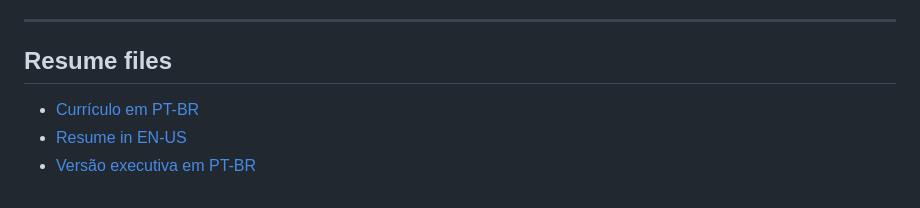
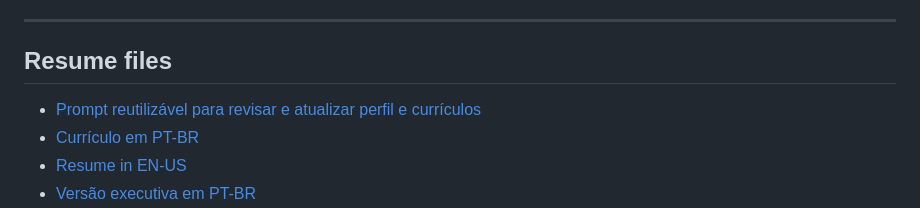
Before and after one commit to pedrorobsonleao/pedrorobsonleao, a Markdown page: README.md, the part around the change. Rendered like a GitHub page.

Commit message:
Adicionar prompt para atualizar currículos
Co-authored-by: Copilot <223556219+Copilot@users.noreply.github.com>

```diff
--- a/README.md
+++ b/README.md
@@ -134,6 +134,7 @@ Tech Program Manager
 
 ## Resume files
 
+- [Prompt reutilizável para revisar e atualizar perfil e currículos](./PROMPT_ATUALIZACAO_DE_PERFIL_E_CURRICULOS.md)
 - [Currículo em PT-BR](./curriculum-pt-BR.md)
 - [Resume in EN-US](./curriculum-en-US.md)
 - [Versão executiva em PT-BR](./curriculum-pt-BR-executivo.md)
```
Also changed, not shown: PROMPT_ATUALIZACAO_DE_PERFIL_E_CURRICULOS.md (added, +73 -0 lines).
